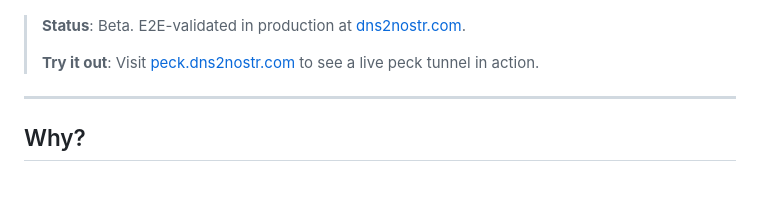
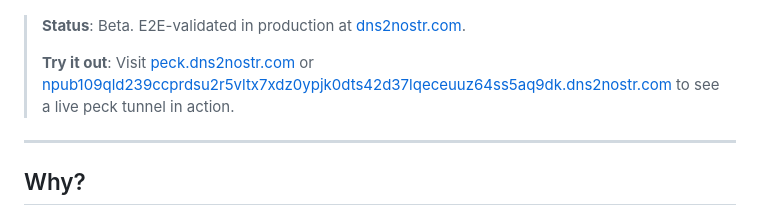
Before and after one commit to nostreach/peck, a Markdown page: README.md, the part around one of its changes. GitHub-like rendering; blank space fills up the shorter version.

Commit message:
Add alternative link to try peck tunnel
Updated the README to include an additional link for trying out the peck tunnel.

```diff
--- a/README.md
+++ b/README.md
@@ -8,7 +8,7 @@
 
 > **Status**: Beta. E2E-validated in production at [dns2nostr.com](https://dns2nostr.com).
 >
-> **Try it out**: Visit [peck.dns2nostr.com](https://peck.dns2nostr.com) to see a live peck tunnel in action.
+> **Try it out**: Visit [peck.dns2nostr.com](https://peck.dns2nostr.com) or [npub109qld239ccprdsu2r5vltx7xdz0ypjk0dts42d37lqeceuuz64ss5aq9dk.dns2nostr.com](https://npub109qld239ccprdsu2r5vltx7xdz0ypjk0dts42d37lqeceuuz64ss5aq9dk.dns2nostr.com) to see a live peck tunnel in action.
 
 ---
 
```
Also changed, not shown: other parts of README.md (+5 -5 lines).
